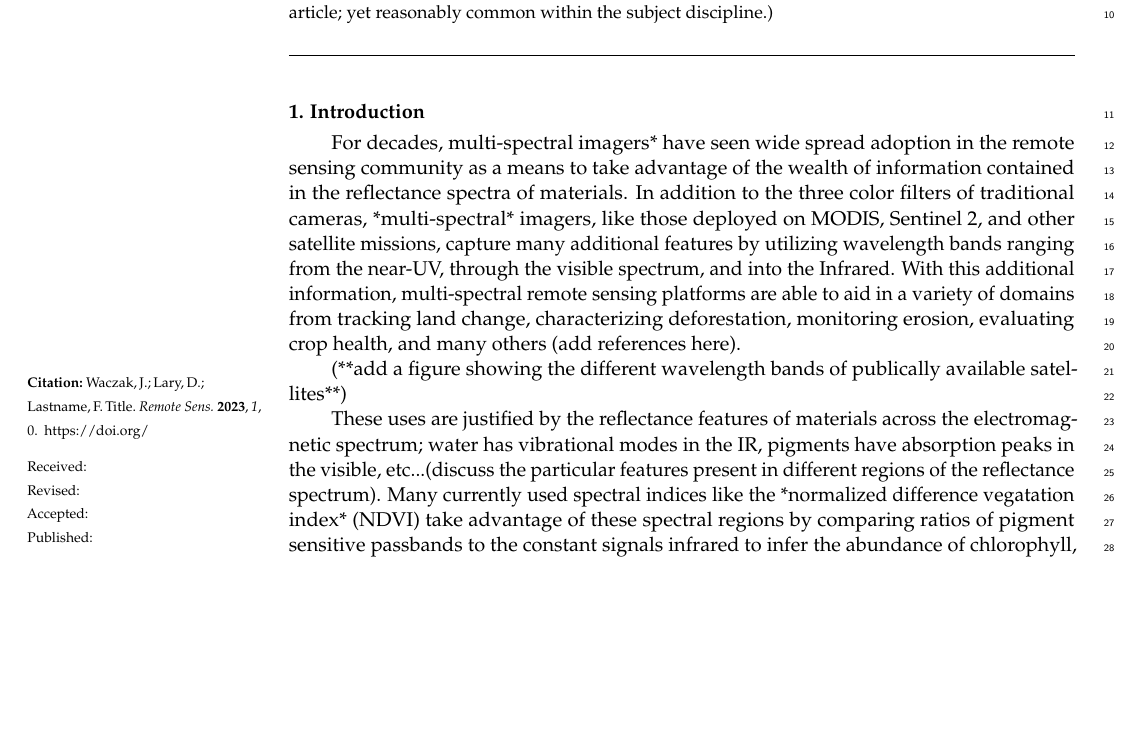
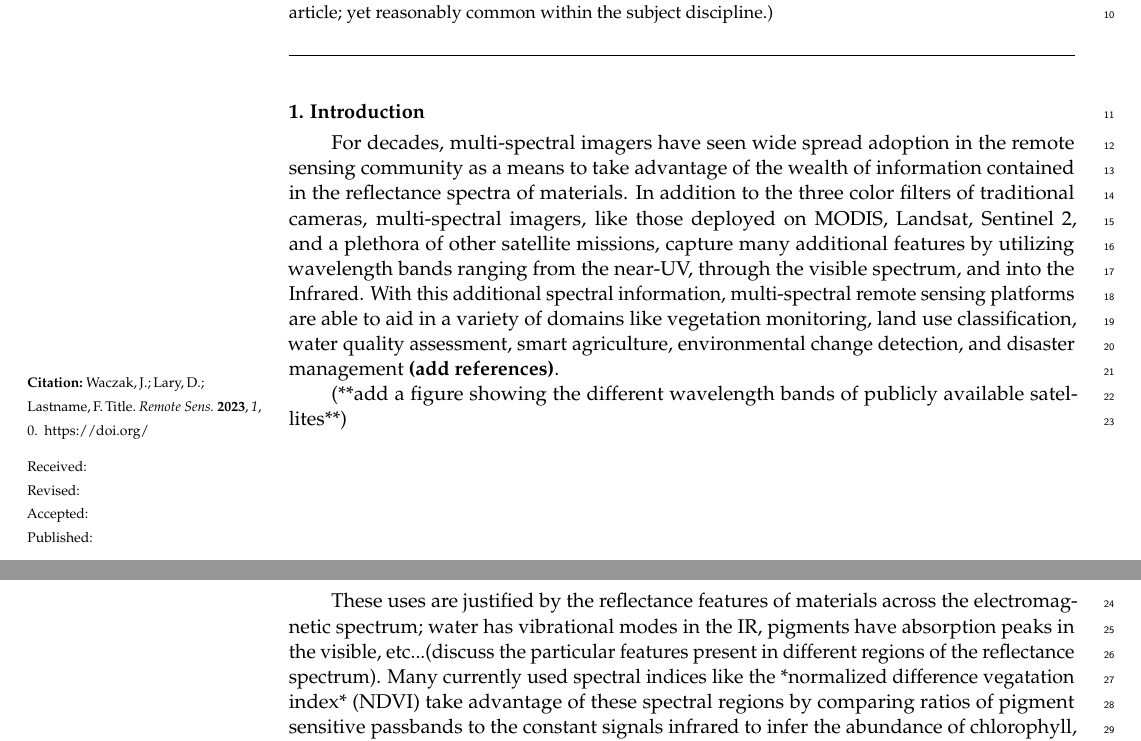
Before and after one commit to john-waczak/RobotTeam.jl, a LaTeX paper (paper/paper.tex): part of page 1 of 10 before the commit and two parts of pages 1 and 2 of 11 after it, the two joined at a grey line, cut so that both start at the same text, the shorter picture padded with empty space. Compiled offline with pdfLaTeX.

Commit message:
Updates from Overleaf

```diff
--- a/paper/paper.tex
+++ b/paper/paper.tex
@@ -164,6 +164,6 @@ $^{2}$ \quad Affiliation 2; e-mail@e-mail.com}
 \section{Introduction}
 
 
-For decades, multi-spectral imagers* have seen wide spread adoption in the remote sensing community as a means to take advantage of the wealth of information contained in the reflectance spectra of materials. In addition to the three color filters of traditional cameras, *multi-spectral* imagers, like those deployed on MODIS, Sentinel 2, and other satellite missions, capture many additional features by utilizing wavelength bands ranging from the near-UV, through the visible spectrum, and into the Infrared. With this additional information, multi-spectral remote sensing platforms are able to aid in a variety of domains from tracking land change, characterizing deforestation, monitoring erosion, evaluating crop health, and many others (add references here).
+For decades, multi-spectral imagers have seen wide spread adoption in the remote sensing community as a means to take advantage of the wealth of information contained in the reflectance spectra of materials. In addition to the three color filters of traditional cameras, multi-spectral imagers, like those deployed on MODIS, Landsat, Sentinel 2, and a plethora of other satellite missions, capture many additional features by utilizing wavelength bands ranging from the near-UV, through the visible spectrum, and into the Infrared. With this additional spectral information, multi-spectral remote sensing platforms are able to aid in a variety of domains like vegetation monitoring, land use classification, water quality assessment, smart agriculture, environmental change detection, and disaster management \textbf{(add references)}.
 
-(**add a figure showing the different wavelength bands of publically available satellites**)
+(**add a figure showing the different wavelength bands of publicly available satellites**)
@@ -170,3 +174,6 @@ For decades, multi-spectral imagers* have seen wide spread adoption in the remot
+    \label{fig:drone-components}
+\end{figure}
+
 
 These uses are justified by the reflectance features of materials across the electromagnetic spectrum; water has vibrational modes in the IR, pigments have absorption peaks in the visible, etc...(discuss the particular features present in different regions of the reflectance spectrum). Many currently used spectral indices like the *normalized difference vegatation index* (NDVI) take advantage of these spectral regions by comparing ratios of pigment sensitive passbands to the constant signals infrared to infer the abundance of chlorophyll, and consequently, the health of plants, to identify forest canopy, etc..(**add citations and expand**)
 
```
Also changed, not shown: paper/paper.tex (6 more changed lines).
